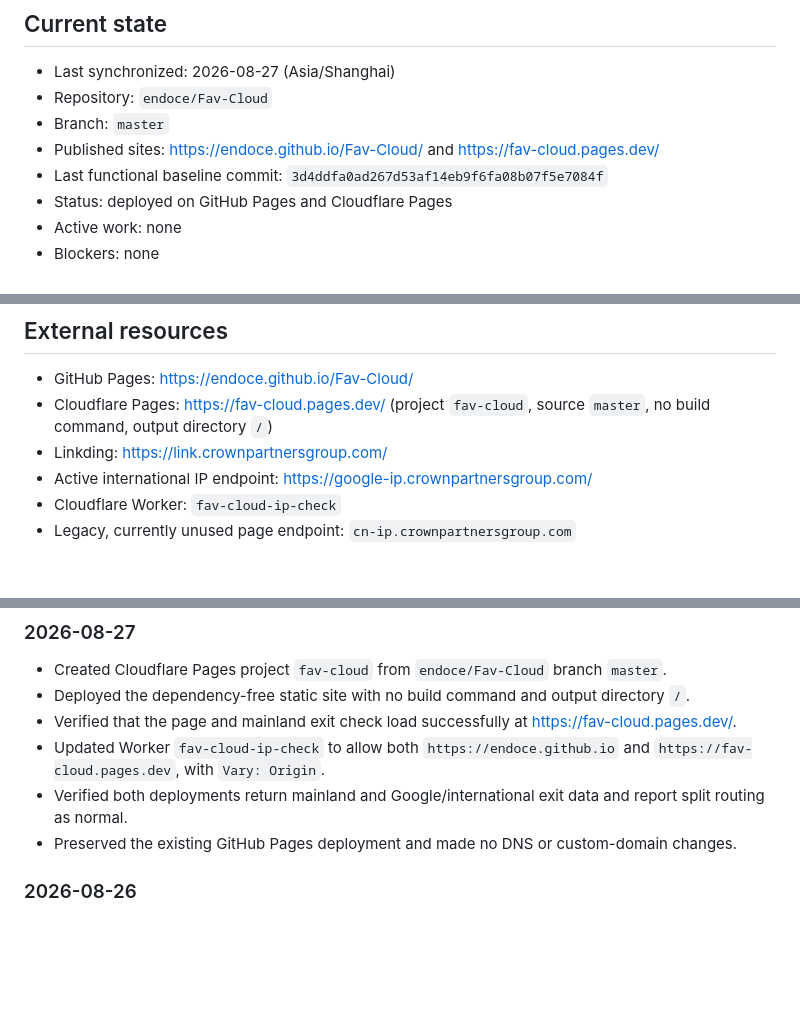
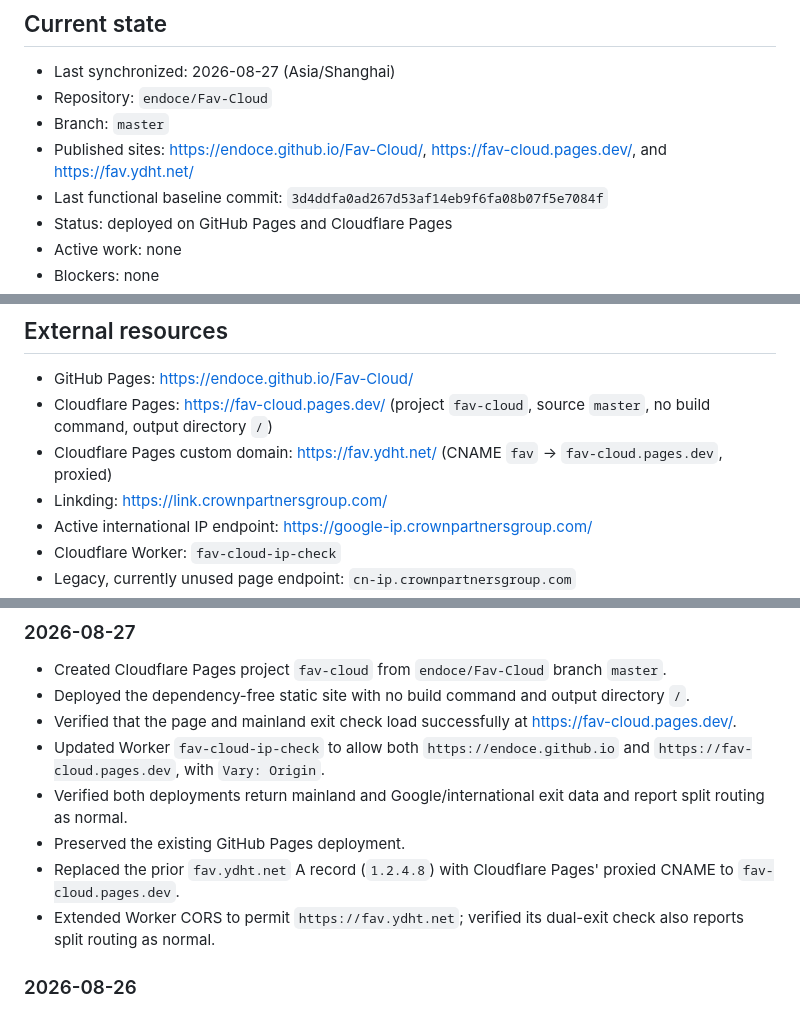
Before and after one commit to endoce/Fav-Cloud, a Markdown page: WORKLOG.md, 3 parts joined by grey strips. Drawn GitHub-style; blank space fills up the shorter version.

Commit message:
Record Fav-Cloud custom domain

```diff
--- a/WORKLOG.md
+++ b/WORKLOG.md
@@ -7,7 +7,7 @@ This file is the concise cross-device handoff record for humans and AI agents. R
 - Last synchronized: 2026-08-27 (Asia/Shanghai)
 - Repository: `endoce/Fav-Cloud`
 - Branch: `master`
-- Published sites: https://endoce.github.io/Fav-Cloud/ and https://fav-cloud.pages.dev/
+- Published sites: https://endoce.github.io/Fav-Cloud/, https://fav-cloud.pages.dev/, and https://fav.ydht.net/
 - Last functional baseline commit: `3d4ddfa0ad267d53af14eb9f6fa08b07f5e7084f`
 - Status: deployed on GitHub Pages and Cloudflare Pages
 - Active work: none
@@ -32,6 +32,7 @@ This file is the concise cross-device handoff record for humans and AI agents. R
 
 - GitHub Pages: https://endoce.github.io/Fav-Cloud/
 - Cloudflare Pages: https://fav-cloud.pages.dev/ (project `fav-cloud`, source `master`, no build command, output directory `/`)
+- Cloudflare Pages custom domain: https://fav.ydht.net/ (CNAME `fav` → `fav-cloud.pages.dev`, proxied)
 - Linkding: https://link.crownpartnersgroup.com/
 - Active international IP endpoint: https://google-ip.crownpartnersgroup.com/
 - Cloudflare Worker: `fav-cloud-ip-check`
@@ -82,7 +83,9 @@ At the end of a material task:
 - Verified that the page and mainland exit check load successfully at https://fav-cloud.pages.dev/.
 - Updated Worker `fav-cloud-ip-check` to allow both `https://endoce.github.io` and `https://fav-cloud.pages.dev`, with `Vary: Origin`.
 - Verified both deployments return mainland and Google/international exit data and report split routing as normal.
-- Preserved the existing GitHub Pages deployment and made no DNS or custom-domain changes.
+- Preserved the existing GitHub Pages deployment.
+- Replaced the prior `fav.ydht.net` A record (`1.2.4.8`) with Cloudflare Pages' proxied CNAME to `fav-cloud.pages.dev`.
+- Extended Worker CORS to permit `https://fav.ydht.net`; verified its dual-exit check also reports split routing as normal.
 
 ### 2026-08-26
 
```
